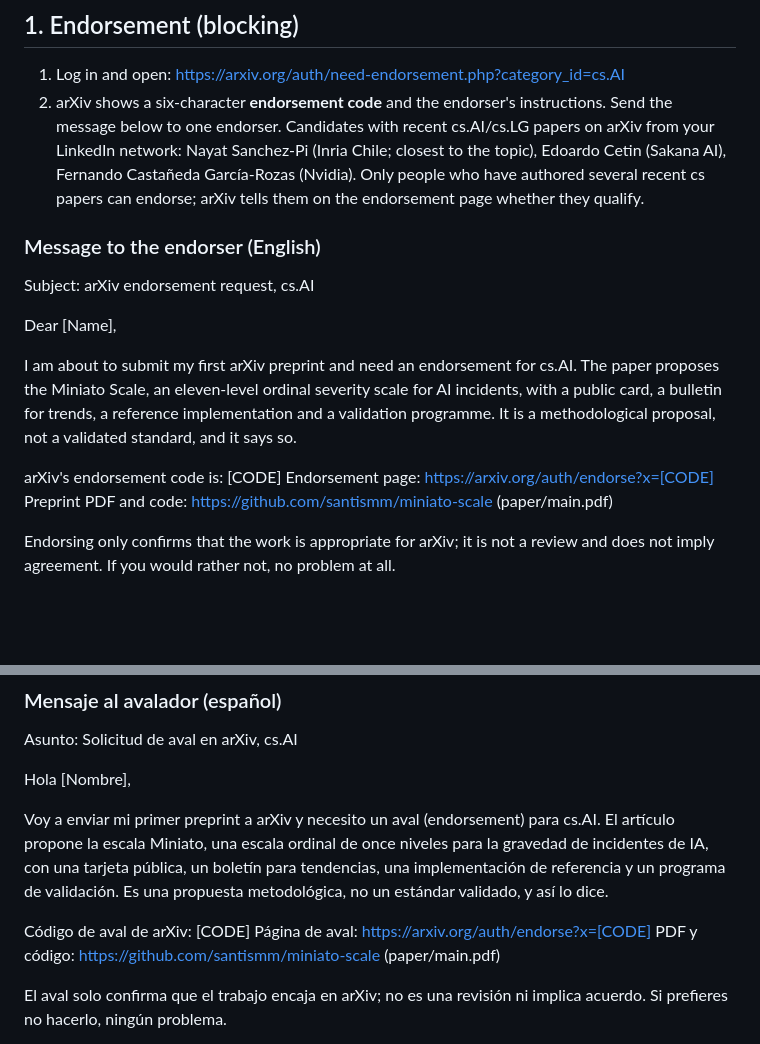
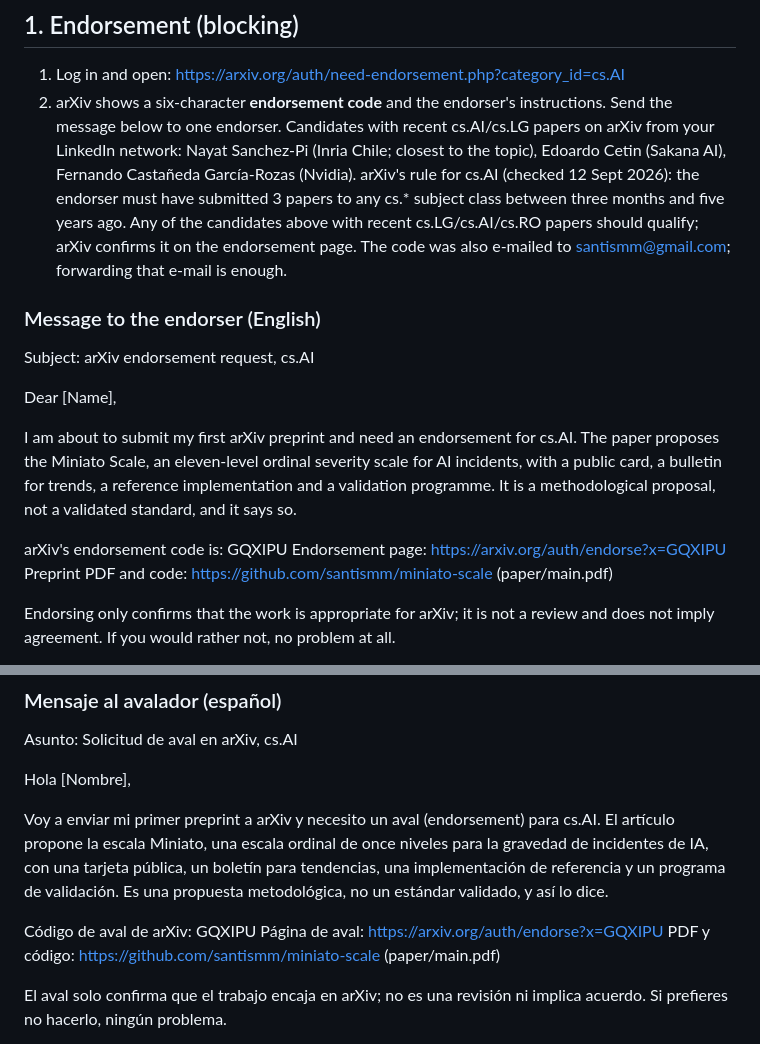
Before and after one commit to santismm/miniato-scale, a Markdown page: paper/ARXIV_SUBMISSION.md, 2 parts joined by grey strips. Drawn GitHub-style; blank space fills up the shorter version.

Commit message:
arXiv checklist: endorsement code and cs.AI endorser rule
Co-Authored-By: Claude Fable 5.1 <noreply@anthropic.com>

```diff
--- a/paper/ARXIV_SUBMISSION.md
+++ b/paper/ARXIV_SUBMISSION.md
@@ -5,7 +5,7 @@ Submission draft already created on arXiv: **8070629** (resume from https://arxi
 ## 1. Endorsement (blocking)
 
 1. Log in and open: https://arxiv.org/auth/need-endorsement.php?category_id=cs.AI
-2. arXiv shows a six-character **endorsement code** and the endorser's instructions. Send the message below to one endorser. Candidates with recent cs.AI/cs.LG papers on arXiv from your LinkedIn network: Nayat Sanchez-Pi (Inria Chile; closest to the topic), Edoardo Cetin (Sakana AI), Fernando Castañeda García-Rozas (Nvidia). Only people who have authored several recent cs papers can endorse; arXiv tells them on the endorsement page whether they qualify.
+2. arXiv shows a six-character **endorsement code** and the endorser's instructions. Send the message below to one endorser. Candidates with recent cs.AI/cs.LG papers on arXiv from your LinkedIn network: Nayat Sanchez-Pi (Inria Chile; closest to the topic), Edoardo Cetin (Sakana AI), Fernando Castañeda García-Rozas (Nvidia). arXiv's rule for cs.AI (checked 12 Sept 2026): the endorser must have submitted 3 papers to any cs.* subject class between three months and five years ago. Any of the candidates above with recent cs.LG/cs.AI/cs.RO papers should qualify; arXiv confirms it on the endorsement page. The code was also e-mailed to santismm@gmail.com; forwarding that e-mail is enough.
 
 ### Message to the endorser (English)
 
@@ -15,8 +15,8 @@ Dear [Name],
 
 I am about to submit my first arXiv preprint and need an endorsement for cs.AI. The paper proposes the Miniato Scale, an eleven-level ordinal severity scale for AI incidents, with a public card, a bulletin for trends, a reference implementation and a validation programme. It is a methodological proposal, not a validated standard, and it says so.
 
-arXiv's endorsement code is: [CODE]
-Endorsement page: https://arxiv.org/auth/endorse?x=[CODE]
+arXiv's endorsement code is: GQXIPU
+Endorsement page: https://arxiv.org/auth/endorse?x=GQXIPU
 Preprint PDF and code: https://github.com/santismm/miniato-scale (paper/main.pdf)
 
 Endorsing only confirms that the work is appropriate for arXiv; it is not a review and does not imply agreement. If you would rather not, no problem at all.
@@ -33,8 +33,8 @@ Hola [Nombre],
 
 Voy a enviar mi primer preprint a arXiv y necesito un aval (endorsement) para cs.AI. El artículo propone la escala Miniato, una escala ordinal de once niveles para la gravedad de incidentes de IA, con una tarjeta pública, un boletín para tendencias, una implementación de referencia y un programa de validación. Es una propuesta metodológica, no un estándar validado, y así lo dice.
 
-Código de aval de arXiv: [CODE]
-Página de aval: https://arxiv.org/auth/endorse?x=[CODE]
+Código de aval de arXiv: GQXIPU
+Página de aval: https://arxiv.org/auth/endorse?x=GQXIPU
 PDF y código: https://github.com/santismm/miniato-scale (paper/main.pdf)
 
 El aval solo confirma que el trabajo encaja en arXiv; no es una revisión ni implica acuerdo. Si prefieres no hacerlo, ningún problema.
```
